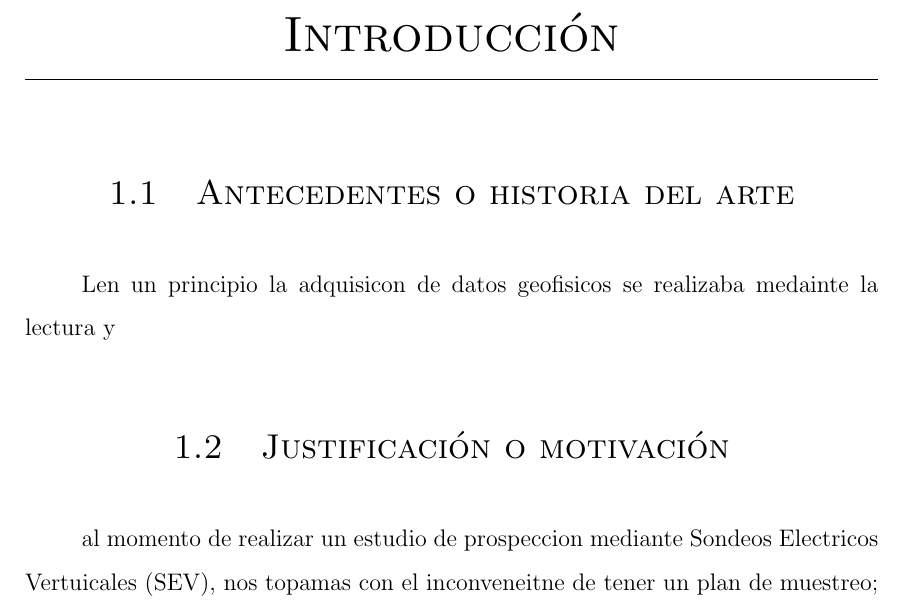
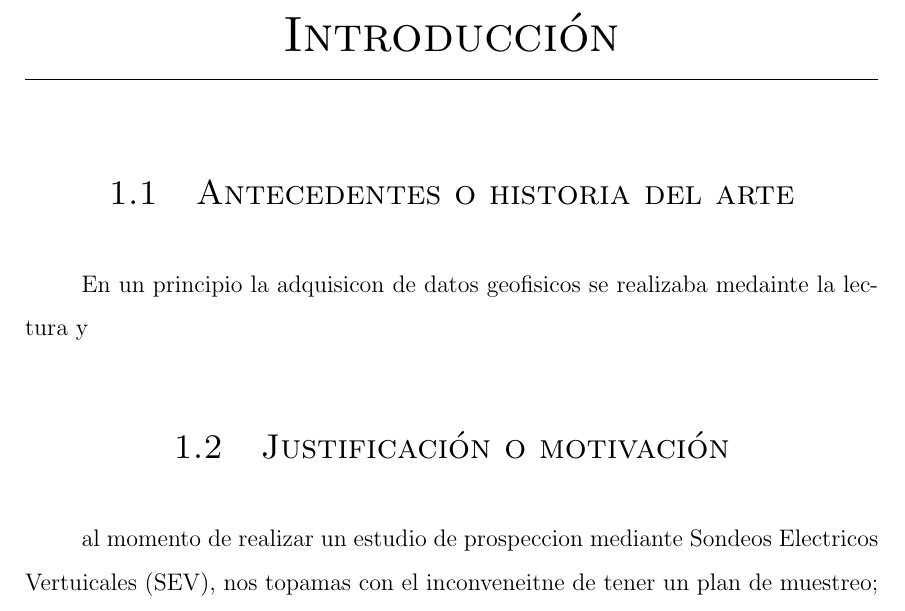
Before and after one commit to JuanJT117/TESIS-MCD, a LaTeX thesis (Tesis_LaTex/MiTesis.tex, which reads Tesis_LaTex/Capitulo1.tex): part of page 10 of 18, cut so that both start at the same text. Compiled offline with pdfLaTeX.

Commit message:
actualizacion

```diff
--- a/Tesis_LaTex/Capitulo1.tex
+++ b/Tesis_LaTex/Capitulo1.tex
@@ -2,7 +2,7 @@
 
 \section{Antecedentes o historia del arte}
 
-Len un principio la adquisicon de datos geofisicos se realizaba medainte la lectura y
+En un principio la adquisicon de datos geofisicos se realizaba medainte la lectura y
 
 \section{Justificación o motivación}
 
```
